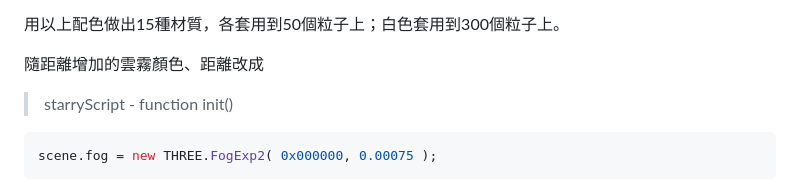
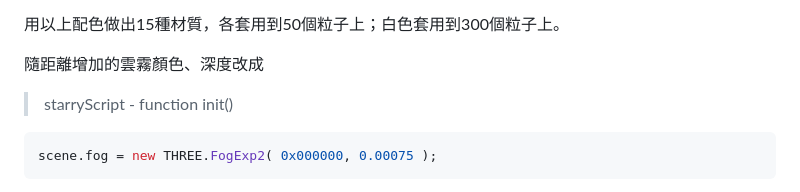
Before and after one commit to RFD-TW/RFD-Intro, a Markdown page: README.md, the part around the change. Drawn GitHub-style.

````diff
--- a/README.md
+++ b/README.md
@@ -56,7 +56,7 @@ H = 色相（顏色），S = 飽和（鮮豔），L = 亮度。
 
 用以上配色做出15種材質，各套用到50個粒子上；白色套用到300個粒子上。
 
-隨距離增加的雲霧顏色、距離改成
+隨距離增加的雲霧顏色、深度改成
 > starryScript - function init()
 ```javascript
 scene.fog = new THREE.FogExp2( 0x000000, 0.00075 );
````
